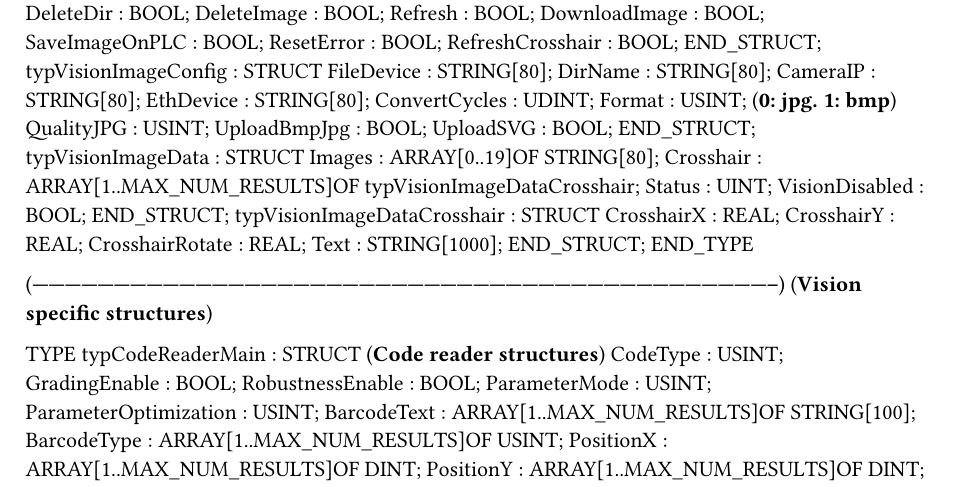
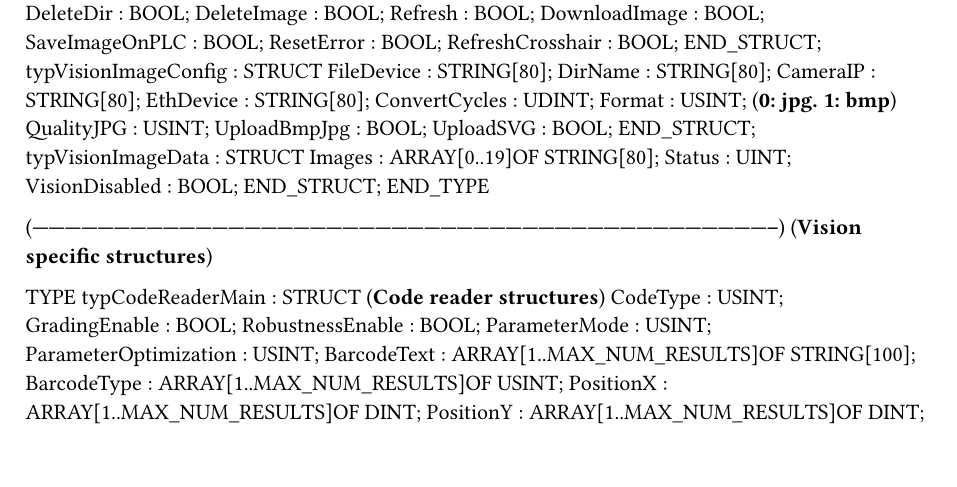
Before and after one commit to br-automation-com/mappVision-Demo, a Typst document (Logical/Vision/VisionTypes.typ): part of page 2 of 2, cut so that both start at the same text. Compiled offline with Typst 0.15.

```diff
--- a/Logical/Vision/VisionTypes.typ
+++ b/Logical/Vision/VisionTypes.typ
@@ -195,15 +195,8 @@
 	END_STRUCT;
 	typVisionImageData : 	STRUCT
 		Images : ARRAY[0..19]OF STRING[80];
-		Crosshair : ARRAY[1..MAX_NUM_RESULTS]OF typVisionImageDataCrosshair;
 		Status : UINT;
 		VisionDisabled : BOOL;
-	END_STRUCT;
-	typVisionImageDataCrosshair : 	STRUCT
-		CrosshairX : REAL;
-		CrosshairY : REAL;
-		CrosshairRotate : REAL;
-		Text : STRING[1000];
 	END_STRUCT;
 END_TYPE
 
```
Also changed, not shown: Logical/Vision/Vi_image/Types.typ (+4 -3 lines), 3 other files.
